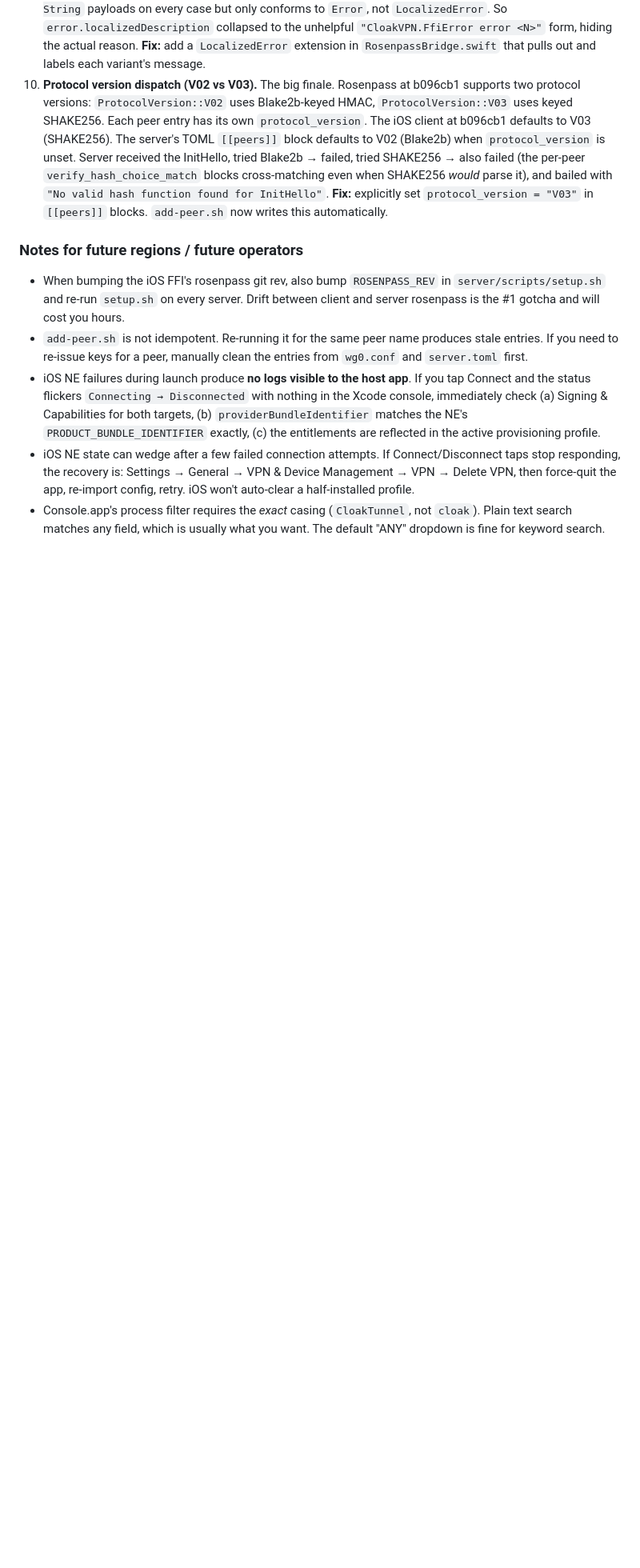
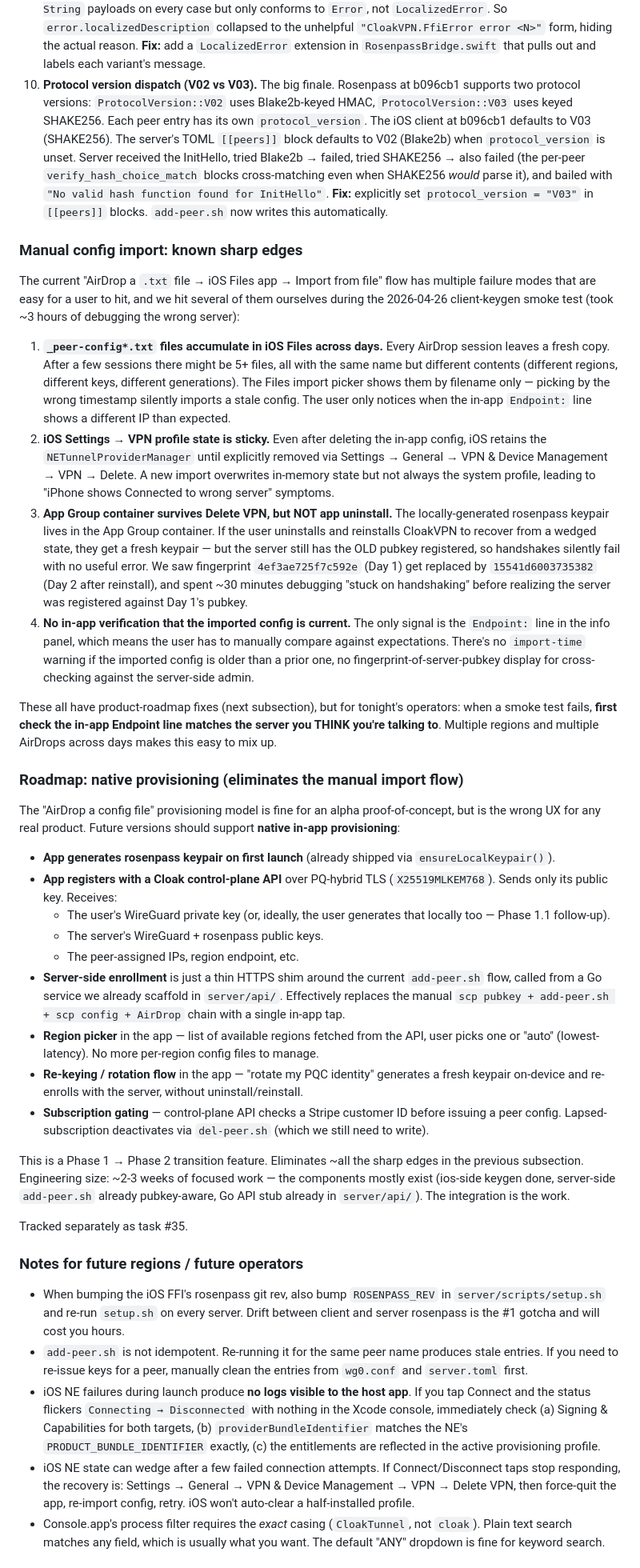
Before and after one commit to cloakvpnai/cloakvpn, a Markdown page: docs/IOS_PQC.md, the part around the change. Shown at 80% size. Rendered like a GitHub page; blank space fills up the shorter version.

Commit message:
docs: IOS_PQC.md — manual import sharp edges + native provisioning roadmap
Two new subsections in the End-to-end smoke test area, written straight out of the 2026-04-26 client-keygen smoke test that took ~3 hours to pass largely because of stale-config-import issues:

* 'Manual config import: known sharp edges' — documents the four failure modes we hit: _peer-config*.txt files accumulating in iOS Files across days, sticky NETunnelProviderManager state surviving in-app deletes, App Group container wiping on uninstall causing fingerprint drift, no in-app verification that imported config is current. Includes the worked example of fingerprint 4ef3ae725f7c592e (Day 1) -> 15541d6003735382 (Day 2 after reinstall) and ~30 minutes of debugging a key mismatch that was actually a manual-import UX problem.

* 'Roadmap: native provisioning (eliminates the manual import flow)' — captures the architectural alternative: app generates keypair on first launch (already shipped), registers with a Cloak control-plane API over PQ-hybrid TLS sending only its public key, receives a minimal config inline. Region picker, re-keying flow, subscription gating via Stripe. Closes most of the alpha-tester pain. ~2-3 weeks engineering — components mostly exist.

```diff
--- a/docs/IOS_PQC.md
+++ b/docs/IOS_PQC.md
@@ -368,6 +368,84 @@ same hazards.
     explicitly set `protocol_version = "V03"` in `[[peers]]` blocks.
     `add-peer.sh` now writes this automatically.
 
+### Manual config import: known sharp edges
+
+The current "AirDrop a `.txt` file → iOS Files app → Import from file" flow
+has multiple failure modes that are easy for a user to hit, and we hit
+several of them ourselves during the 2026-04-26 client-keygen smoke
+test (took ~3 hours of debugging the wrong server):
+
+1. **`_peer-config*.txt` files accumulate in iOS Files across days.** Every
+   AirDrop session leaves a fresh copy. After a few sessions there might
+   be 5+ files, all with the same name but different contents (different
+   regions, different keys, different generations). The Files import
+   picker shows them by filename only — picking by the wrong timestamp
+   silently imports a stale config. The user only notices when the in-app
+   `Endpoint:` line shows a different IP than expected.
+2. **iOS Settings → VPN profile state is sticky.** Even after deleting
+   the in-app config, iOS retains the `NETunnelProviderManager` until
+   explicitly removed via Settings → General → VPN & Device Management →
+   VPN → Delete. A new import overwrites in-memory state but not always
+   the system profile, leading to "iPhone shows Connected to wrong
+   server" symptoms.
+3. **App Group container survives Delete VPN, but NOT app uninstall.**
+   The locally-generated rosenpass keypair lives in the App Group
+   container. If the user uninstalls and reinstalls CloakVPN to recover
+   from a wedged state, they get a fresh keypair — but the server still
+   has the OLD pubkey registered, so handshakes silently fail with no
+   useful error. We saw fingerprint `4ef3ae725f7c592e` (Day 1) get
+   replaced by `15541d6003735382` (Day 2 after reinstall), and spent
+   ~30 minutes debugging "stuck on handshaking" before realizing the
+   server was registered against Day 1's pubkey.
+4. **No in-app verification that the imported config is current.** The
+   only signal is the `Endpoint:` line in the info panel, which means
+   the user has to manually compare against expectations. There's no
+   `import-time` warning if the imported config is older than a prior
+   one, no fingerprint-of-server-pubkey display for cross-checking
+   against the server-side admin.
+
+These all have product-roadmap fixes (next subsection), but for tonight's
+operators: when a smoke test fails, **first check the in-app Endpoint
+line matches the server you THINK you're talking to**. Multiple regions
+and multiple AirDrops across days makes this easy to mix up.
+
+### Roadmap: native provisioning (eliminates the manual import flow)
+
+The "AirDrop a config file" provisioning model is fine for an alpha
+proof-of-concept, but is the wrong UX for any real product. Future
+versions should support **native in-app provisioning**:
+
+- **App generates rosenpass keypair on first launch** (already shipped
+  via `ensureLocalKeypair()`).
+- **App registers with a Cloak control-plane API** over PQ-hybrid TLS
+  (`X25519MLKEM768`). Sends only its public key. Receives:
+  - The user's WireGuard private key (or, ideally, the user generates
+    that locally too — Phase 1.1 follow-up).
+  - The server's WireGuard + rosenpass public keys.
+  - The peer-assigned IPs, region endpoint, etc.
+- **Server-side enrollment** is just a thin HTTPS shim around the
+  current `add-peer.sh` flow, called from a Go service we already
+  scaffold in `server/api/`. Effectively replaces the manual
+  `scp pubkey + add-peer.sh + scp config + AirDrop` chain with a
+  single in-app tap.
+- **Region picker** in the app — list of available regions fetched
+  from the API, user picks one or "auto" (lowest-latency). No more
+  per-region config files to manage.
+- **Re-keying / rotation flow** in the app — "rotate my PQC identity"
+  generates a fresh keypair on-device and re-enrolls with the server,
+  without uninstall/reinstall.
+- **Subscription gating** — control-plane API checks a Stripe customer
+  ID before issuing a peer config. Lapsed-subscription deactivates
+  via `del-peer.sh` (which we still need to write).
+
+This is a Phase 1 → Phase 2 transition feature. Eliminates ~all the
+sharp edges in the previous subsection. Engineering size: ~2-3 weeks
+of focused work — the components mostly exist (ios-side keygen done,
+server-side `add-peer.sh` already pubkey-aware, Go API stub already
+in `server/api/`). The integration is the work.
+
+Tracked separately as task #35.
+
 ### Notes for future regions / future operators
 
 - When bumping the iOS FFI's rosenpass git rev, also bump
```
